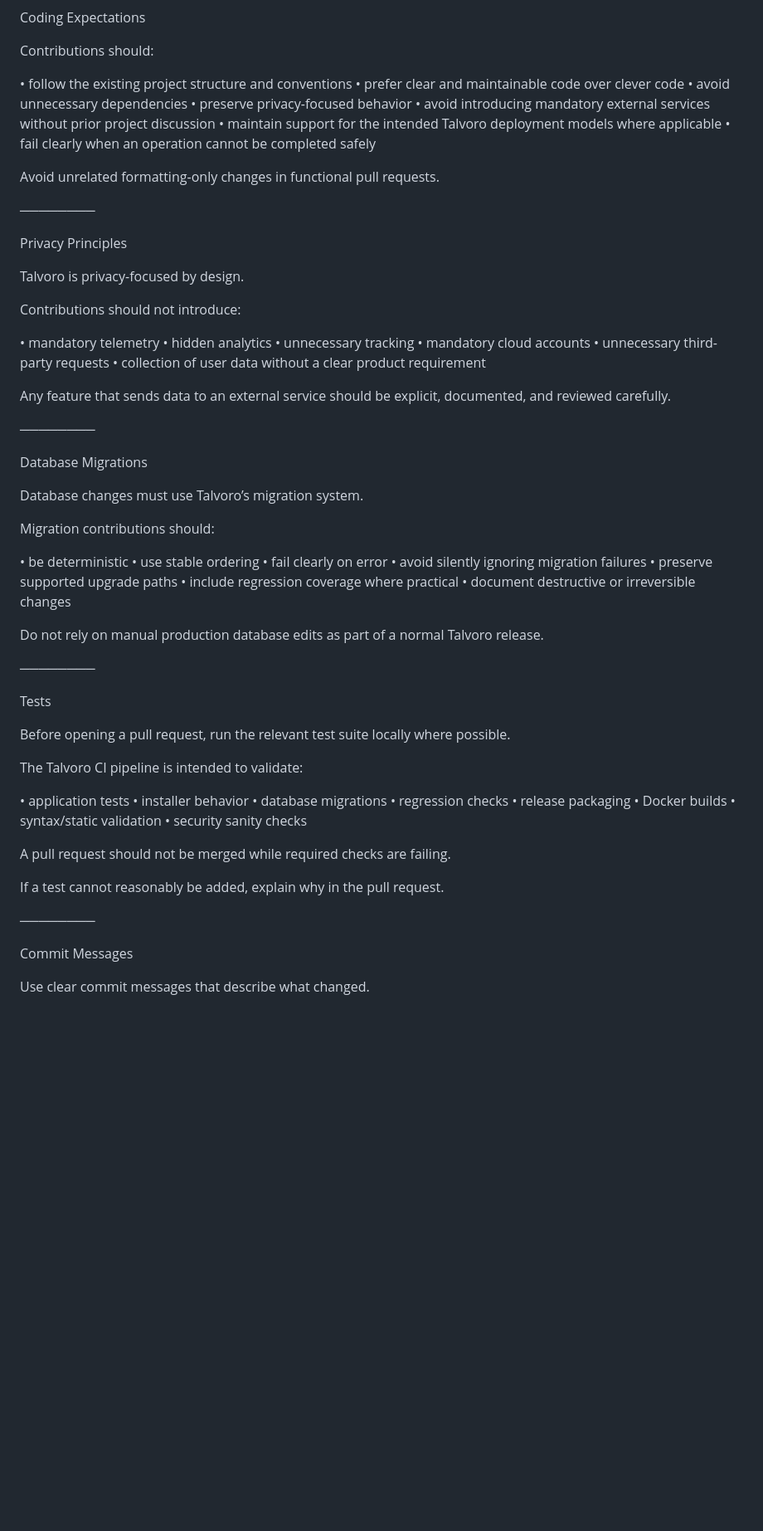
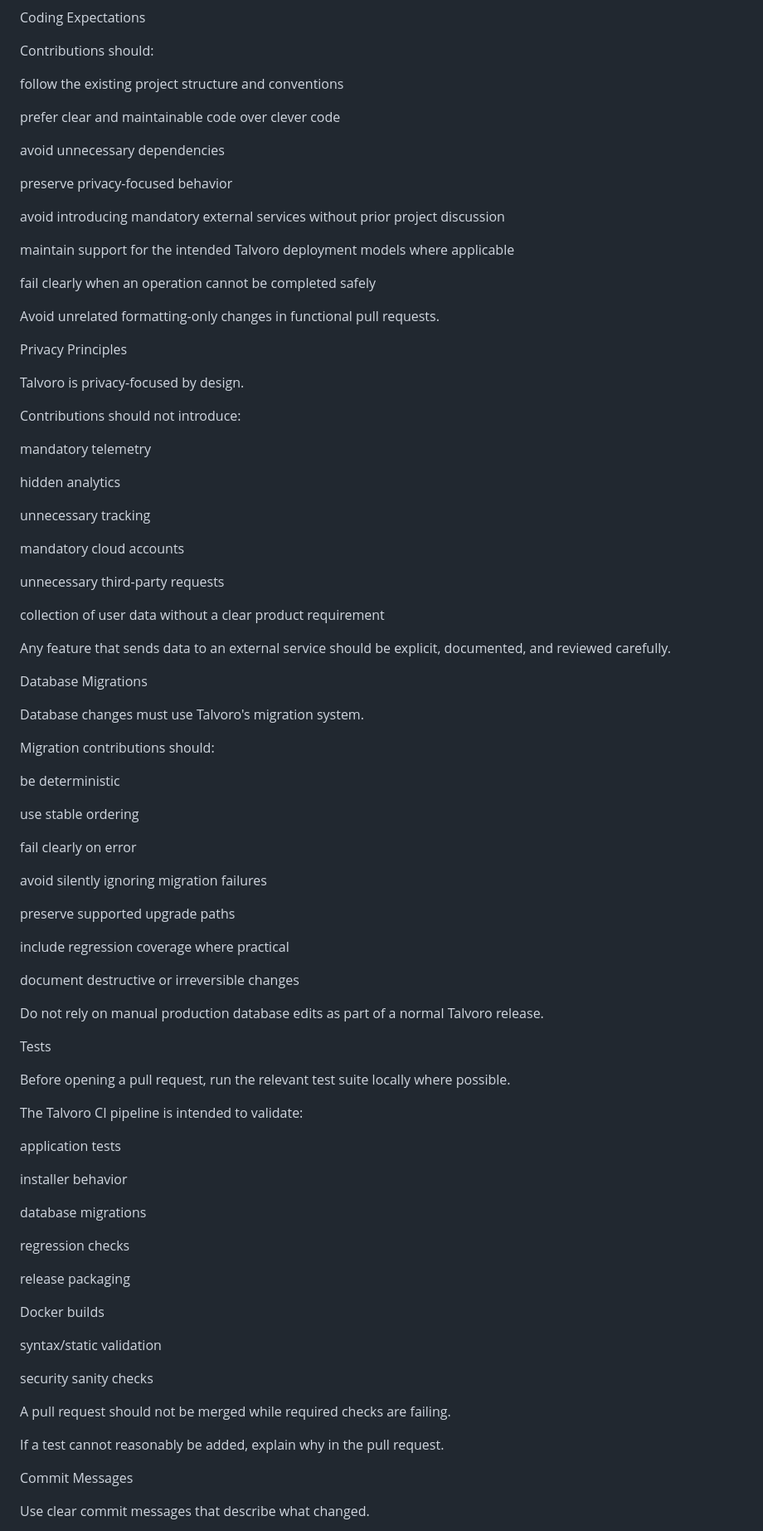
Before and after one commit to DrRoglaa/talvoro, a Markdown page: CONTRIBUTING.md, the part around one of its changes. Shown at 83% size. GitHub-like rendering; blank space fills up the shorter version.

```diff
--- a/CONTRIBUTING.md
+++ b/CONTRIBUTING.md
@@ -104,17 +94,21 @@ Coding Expectations
 
 Contributions should:
 
-• follow the existing project structure and conventions
-• prefer clear and maintainable code over clever code
-• avoid unnecessary dependencies
-• preserve privacy-focused behavior
-• avoid introducing mandatory external services without prior project discussion
-• maintain support for the intended Talvoro deployment models where applicable
-• fail clearly when an operation cannot be completed safely
+follow the existing project structure and conventions
+
+prefer clear and maintainable code over clever code
+
+avoid unnecessary dependencies
+
+preserve privacy-focused behavior
+
+avoid introducing mandatory external services without prior project discussion
+
+maintain support for the intended Talvoro deployment models where applicable
+
+fail clearly when an operation cannot be completed safely
 
 Avoid unrelated formatting-only changes in functional pull requests.
-
-────────
 
 Privacy Principles
 
@@ -122,34 +116,41 @@ Talvoro is privacy-focused by design.
 
 Contributions should not introduce:
 
-• mandatory telemetry
-• hidden analytics
-• unnecessary tracking
-• mandatory cloud accounts
-• unnecessary third-party requests
-• collection of user data without a clear product requirement
+mandatory telemetry
+
+hidden analytics
+
+unnecessary tracking
+
+mandatory cloud accounts
+
+unnecessary third-party requests
+
+collection of user data without a clear product requirement
 
 Any feature that sends data to an external service should be explicit, documented, and reviewed carefully.
 
-────────
-
 Database Migrations
 
-Database changes must use Talvoro’s migration system.
+Database changes must use Talvoro's migration system.
 
 Migration contributions should:
 
-• be deterministic
-• use stable ordering
-• fail clearly on error
-• avoid silently ignoring migration failures
-• preserve supported upgrade paths
-• include regression coverage where practical
-• document destructive or irreversible changes
+be deterministic
+
+use stable ordering
+
+fail clearly on error
+
+avoid silently ignoring migration failures
+
+preserve supported upgrade paths
+
+include regression coverage where practical
+
+document destructive or irreversible changes
 
 Do not rely on manual production database edits as part of a normal Talvoro release.
-
-────────
 
 Tests
 
@@ -157,20 +158,25 @@ Before opening a pull request, run the relevant test suite locally where possibl
 
 The Talvoro CI pipeline is intended to validate:
 
-• application tests
-• installer behavior
-• database migrations
-• regression checks
-• release packaging
-• Docker builds
-• syntax/static validation
-• security sanity checks
+application tests
+
+installer behavior
+
+database migrations
+
+regression checks
+
+release packaging
+
+Docker builds
+
+syntax/static validation
+
+security sanity checks
 
 A pull request should not be merged while required checks are failing.
 
 If a test cannot reasonably be added, explain why in the pull request.
-
-────────
 
 Commit Messages
 
```
Also changed, not shown: other parts of CONTRIBUTING.md (+123 -139 lines).
